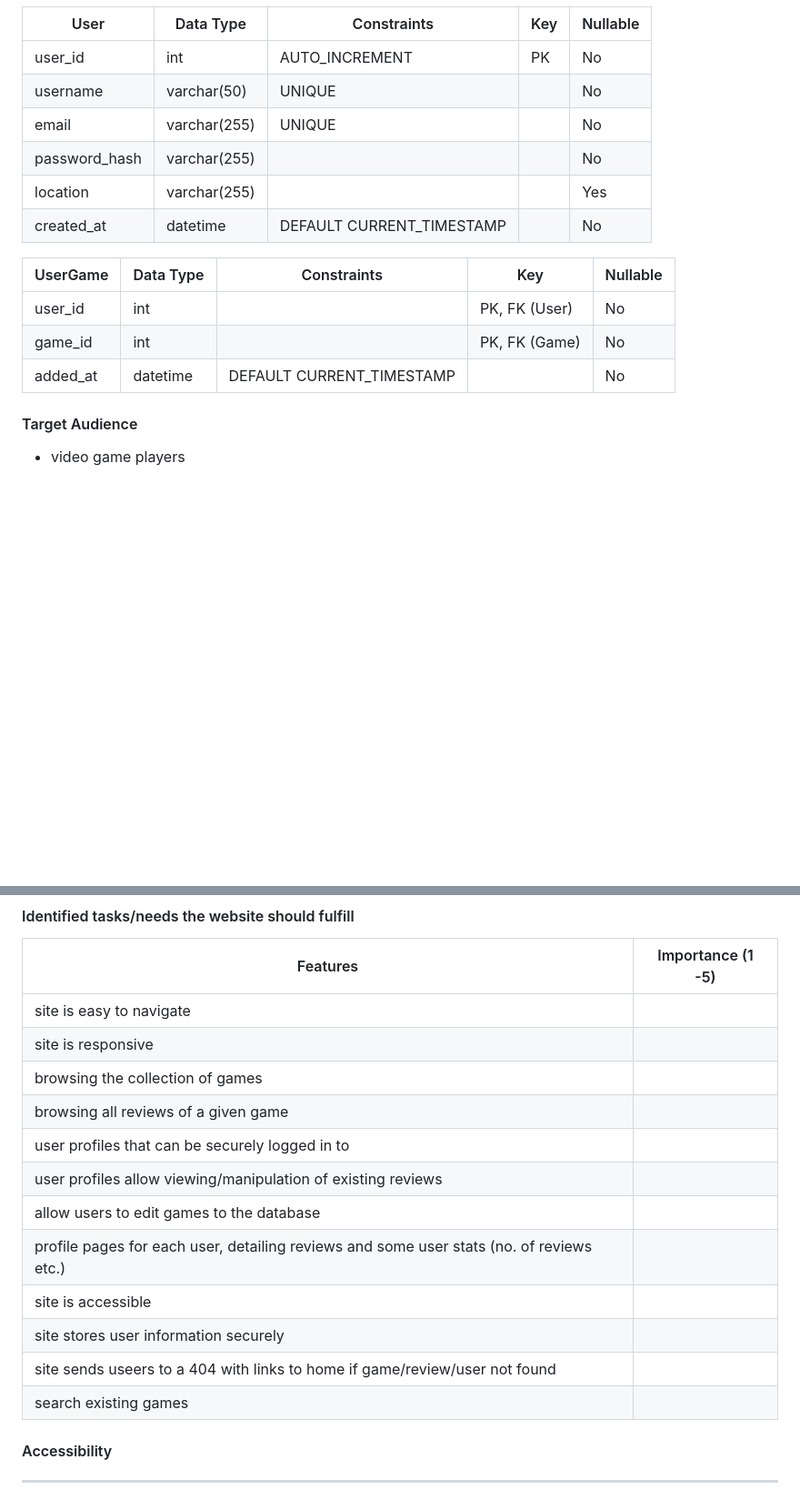
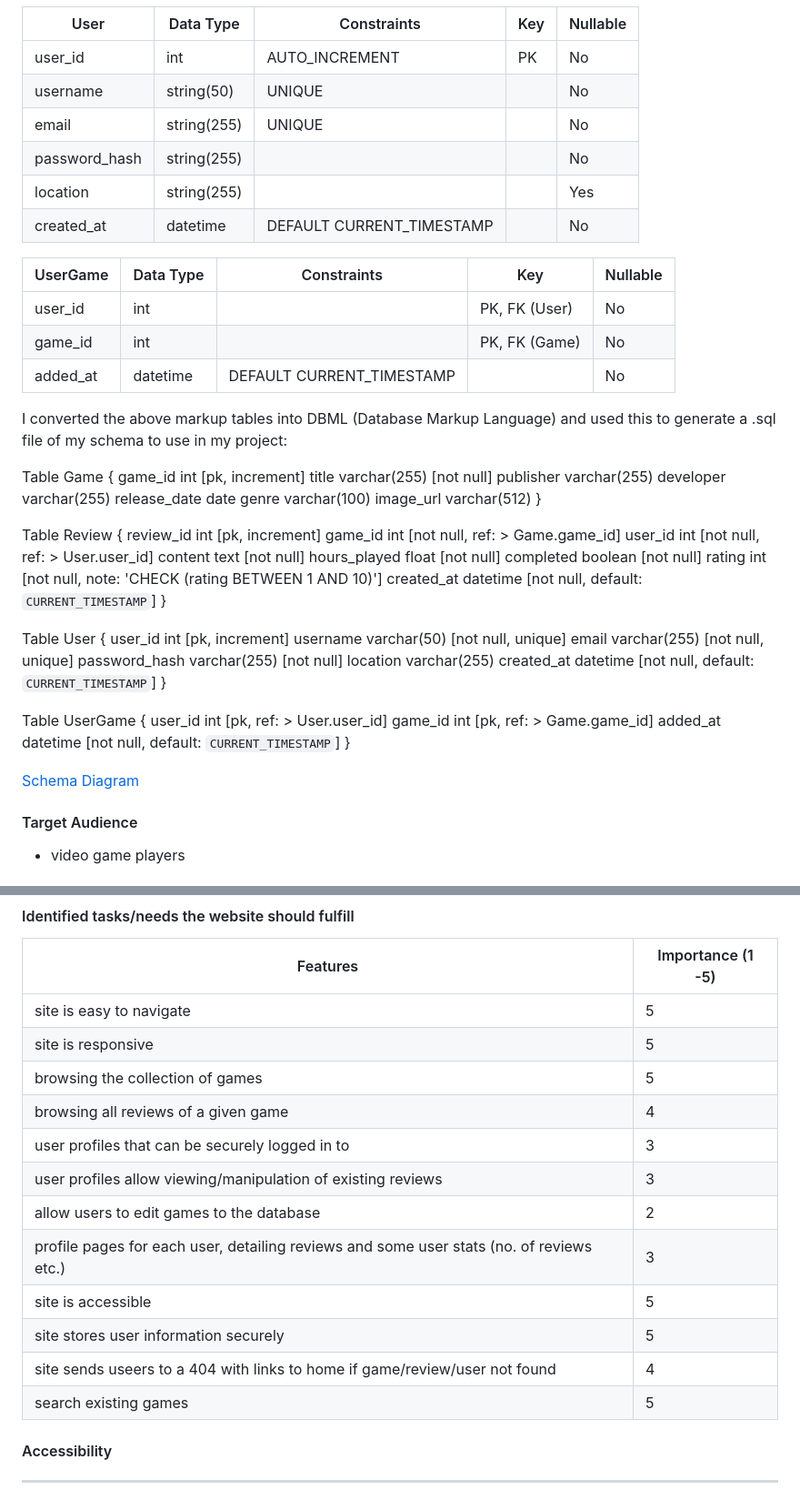
Before and after one commit to Oxymetaphoric/milestone_project_3, a Markdown page: README.md, 2 parts joined by grey strips. Shown: that part at 91% size. GitHub-like rendering; blank space fills up the shorter version.

Commit message:
PLAN: update README w/ database schema

```diff
--- a/README.md
+++ b/README.md
@@ -74,10 +74,10 @@ I will utilise postgreSQL to build the moultiple tables within the database that
 | User | Data Type | Constraints | Key | Nullable |
 |-------------|-----------|-------------|-----|----------|
 | user_id | int | AUTO_INCREMENT | PK | No |
-| username | varchar(50) | UNIQUE | | No |
-| email | varchar(255) | UNIQUE | | No |
-| password_hash | varchar(255) | | | No |
-| location | varchar(255) | | | Yes |
+| username | string(50) | UNIQUE | | No |
+| email | string(255) | UNIQUE | | No |
+| password_hash | string(255) | | | No |
+| location | string(255) | | | Yes |
 | created_at | datetime | DEFAULT CURRENT_TIMESTAMP | | No |
 
 | UserGame | Data Type | Constraints | Key | Nullable |
@@ -85,6 +85,47 @@ I will utilise postgreSQL to build the moultiple tables within the database that
 | user_id | int | | PK, FK (User) | No |
 | game_id | int | | PK, FK (Game) | No |
 | added_at | datetime | DEFAULT CURRENT_TIMESTAMP | | No |
+
+I converted the above markup tables into DBML (Database Markup Language) and used this to generate a .sql file of my schema to use in my project:
+
+Table Game {
+  game_id int [pk, increment]
+  title varchar(255) [not null]
+  publisher varchar(255)
+  developer varchar(255)
+  release_date date
+  genre varchar(100)
+  image_url varchar(512)
+}
+
+Table Review {
+  review_id int [pk, increment]
+  game_id int [not null, ref: > Game.game_id]
+  user_id int [not null, ref: > User.user_id]
+  content text [not null]
+  hours_played float [not null]
+  completed boolean [not null]
+  rating int [not null, note: 'CHECK (rating BETWEEN 1 AND 10)']
+  created_at datetime [not null, default: `CURRENT_TIMESTAMP`]
+}
+
+Table User {
+  user_id int [pk, increment]
+  username varchar(50) [not null, unique]
+  email varchar(255) [not null, unique]
+  password_hash varchar(255) [not null]
+  location varchar(255)
+  created_at datetime [not null, default: `CURRENT_TIMESTAMP`]
+}
+
+Table UserGame {
+  user_id int [pk, ref: > User.user_id]
+  game_id int [pk, ref: > Game.game_id]
+  added_at datetime [not null, default: `CURRENT_TIMESTAMP`]
+}
+
+[Schema Diagram](docs/database_schema.png)
+
 
 #### Target Audience
 
@@ -121,18 +162,18 @@ I will utilise postgreSQL to build the moultiple tables within the database that
 
 | Features                                  |      Importance (1 -5) |
 |----------------------------------------------|-------------------|
-| site is easy to navigate ||
-| site is responsive ||
-| browsing the collection of games | |
-| browsing all reviews of a given game ||
-| user profiles that can be securely logged in to ||
-| user profiles allow viewing/manipulation of existing reviews   | |
-| allow users to edit games to the database  ||
-| profile pages for each user, detailing reviews and some user stats (no. of reviews etc.)    ||
-| site is accessible  ||
-| site stores user information securely  ||
-| site sends useers to a 404 with links to home if game/review/user not found ||
-| search existing games   ||
+| site is easy to navigate | 5 |
+| site is responsive | 5 |
+| browsing the collection of games | 5 |
+| browsing all reviews of a given game | 4 |
+| user profiles that can be securely logged in to | 3 |
+| user profiles allow viewing/manipulation of existing reviews   | 3 |
+| allow users to edit games to the database  | 2 |
+| profile pages for each user, detailing reviews and some user stats (no. of reviews etc.)    | 3 |
+| site is accessible  | 5 |
+| site stores user information securely  | 5 |
+| site sends useers to a 404 with links to home if game/review/user not found | 4 |
+| search existing games   | 5 |
 
 
 #### Accessibility
```
Also changed, not shown: other parts of README.md (+5 -5 lines), docs/database_schema.png (added).
